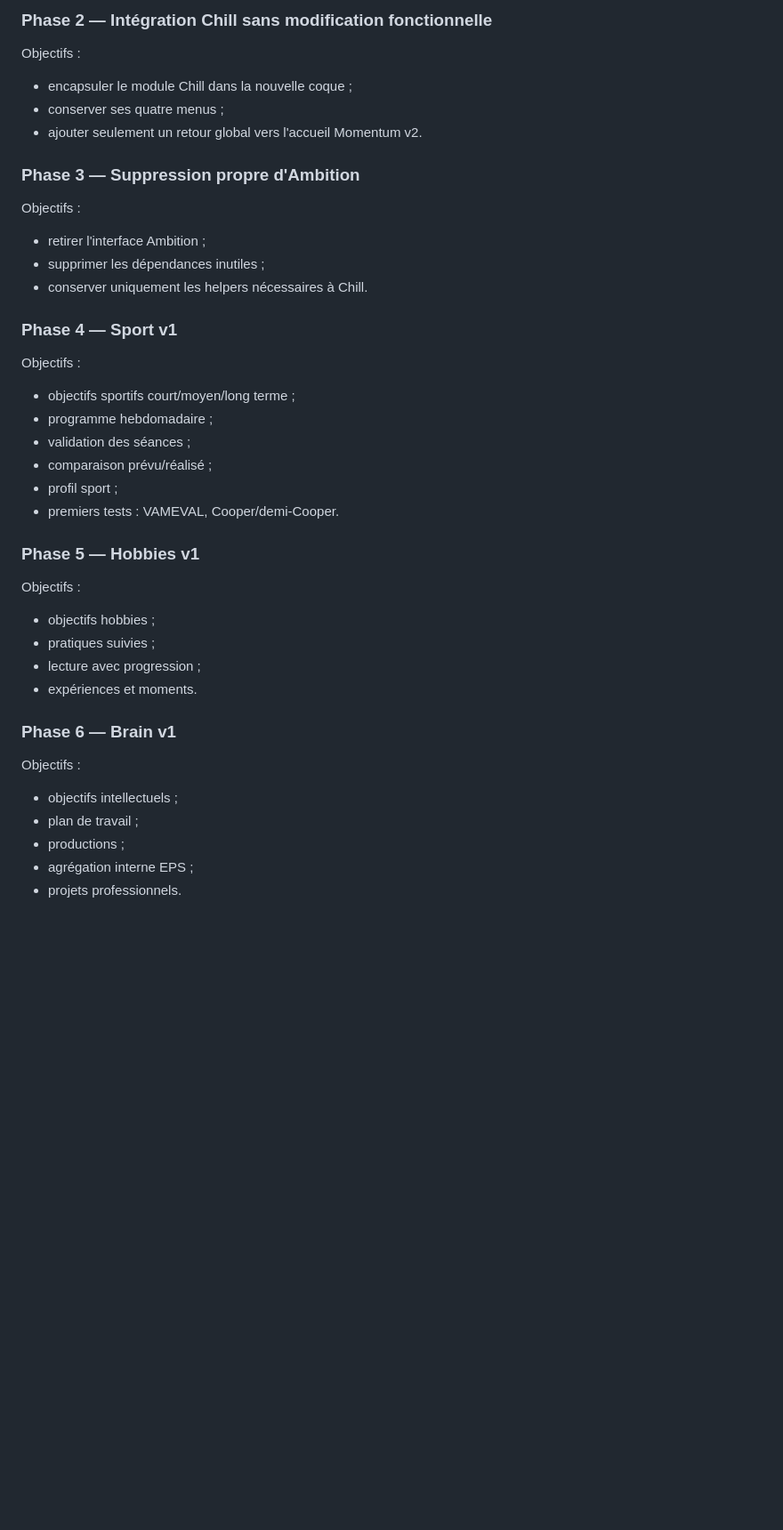
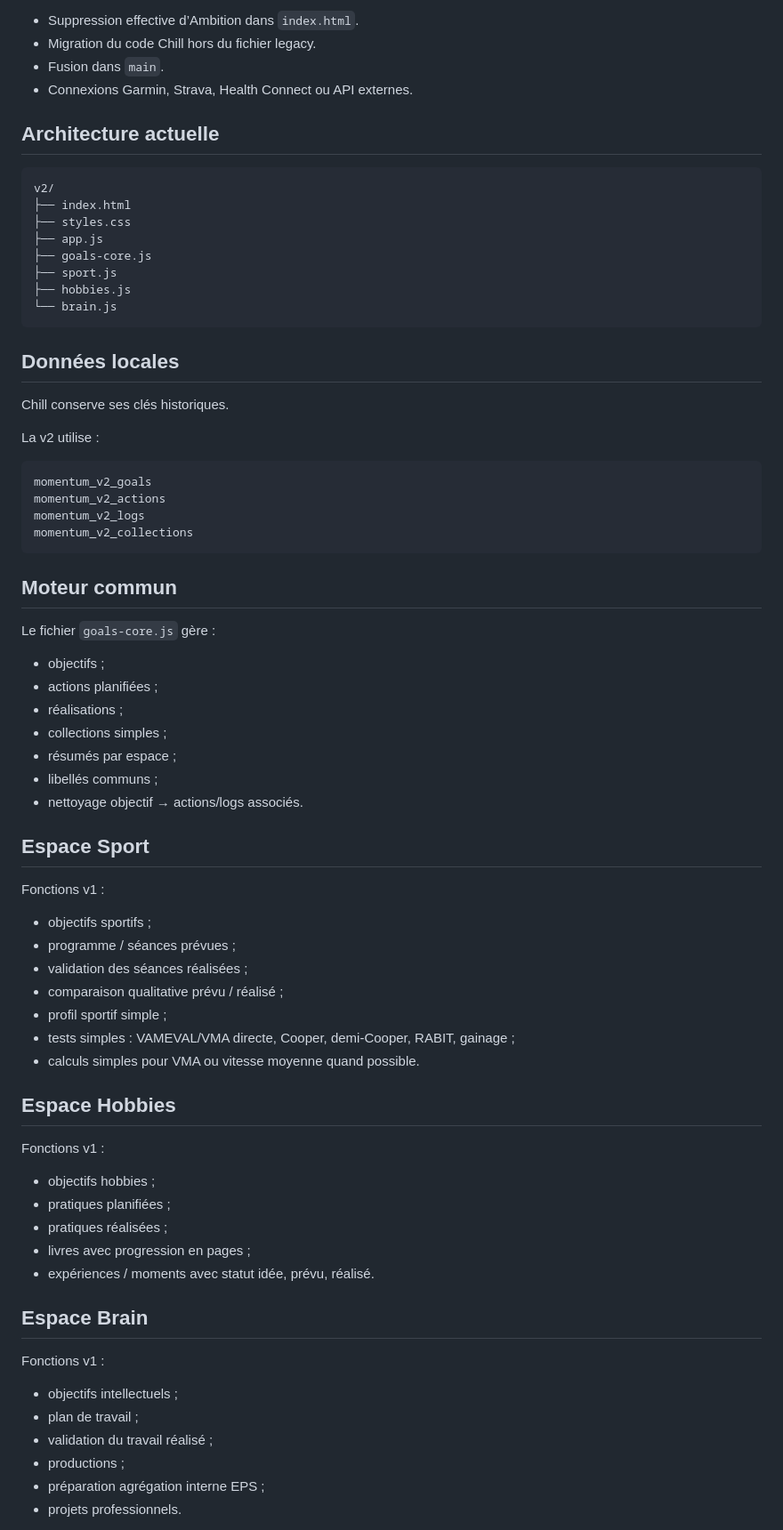
Before and after one commit to EPS-KBapp/Momentum, a Markdown page: docs/momentum-v2-plan-technique.md, the part around one of its changes. Shown at 89% size. Rendered like a GitHub page; blank space fills up the shorter version.

````diff
--- a/docs/momentum-v2-plan-technique.md
+++ b/docs/momentum-v2-plan-technique.md
@@ -82,47 +46,77 @@ Critères de validation :
 
-### Phase 2 — Intégration Chill sans modification fonctionnelle
+- Suppression effective d’Ambition dans `index.html`.
+- Migration du code Chill hors du fichier legacy.
+- Fusion dans `main`.
+- Connexions Garmin, Strava, Health Connect ou API externes.
 
-Objectifs :
+## Architecture actuelle
 
-- encapsuler le module Chill dans la nouvelle coque ;
-- conserver ses quatre menus ;
-- ajouter seulement un retour global vers l'accueil Momentum v2.
+```text
+v2/
+├── index.html
+├── styles.css
+├── app.js
+├── goals-core.js
+├── sport.js
+├── hobbies.js
+└── brain.js
+```
 
-### Phase 3 — Suppression propre d'Ambition
+## Données locales
 
-Objectifs :
+Chill conserve ses clés historiques.
 
-- retirer l'interface Ambition ;
-- supprimer les dépendances inutiles ;
-- conserver uniquement les helpers nécessaires à Chill.
+La v2 utilise :
 
-### Phase 4 — Sport v1
+```text
+momentum_v2_goals
+momentum_v2_actions
+momentum_v2_logs
+momentum_v2_collections
+```
 
-Objectifs :
+## Moteur commun
 
-- objectifs sportifs court/moyen/long terme ;
-- programme hebdomadaire ;
-- validation des séances ;
-- comparaison prévu/réalisé ;
-- profil sport ;
-- premiers tests : VAMEVAL, Cooper/demi-Cooper.
+Le fichier `goals-core.js` gère :
 
-### Phase 5 — Hobbies v1
+- objectifs ;
+- actions planifiées ;
+- réalisations ;
+- collections simples ;
+- résumés par espace ;
+- libellés communs ;
+- nettoyage objectif → actions/logs associés.
 
-Objectifs :
+## Espace Sport
+
+Fonctions v1 :
+
+- objectifs sportifs ;
+- programme / séances prévues ;
+- validation des séances réalisées ;
+- comparaison qualitative prévu / réalisé ;
+- profil sportif simple ;
+- tests simples : VAMEVAL/VMA directe, Cooper, demi-Cooper, RABIT, gainage ;
+- calculs simples pour VMA ou vitesse moyenne quand possible.
+
+## Espace Hobbies
+
+Fonctions v1 :
 
 - objectifs hobbies ;
-- pratiques suivies ;
-- lecture avec progression ;
-- expériences et moments.
+- pratiques planifiées ;
+- pratiques réalisées ;
+- livres avec progression en pages ;
+- expériences / moments avec statut idée, prévu, réalisé.
 
-### Phase 6 — Brain v1
+## Espace Brain
 
-Objectifs :
+Fonctions v1 :
 
 - objectifs intellectuels ;
 - plan de travail ;
+- validation du travail réalisé ;
 - productions ;
-- agrégation interne EPS ;
+- préparation agrégation interne EPS ;
 - projets professionnels.
 
````
Also changed, not shown: other parts of docs/momentum-v2-plan-technique.md (+81 -68 lines).
